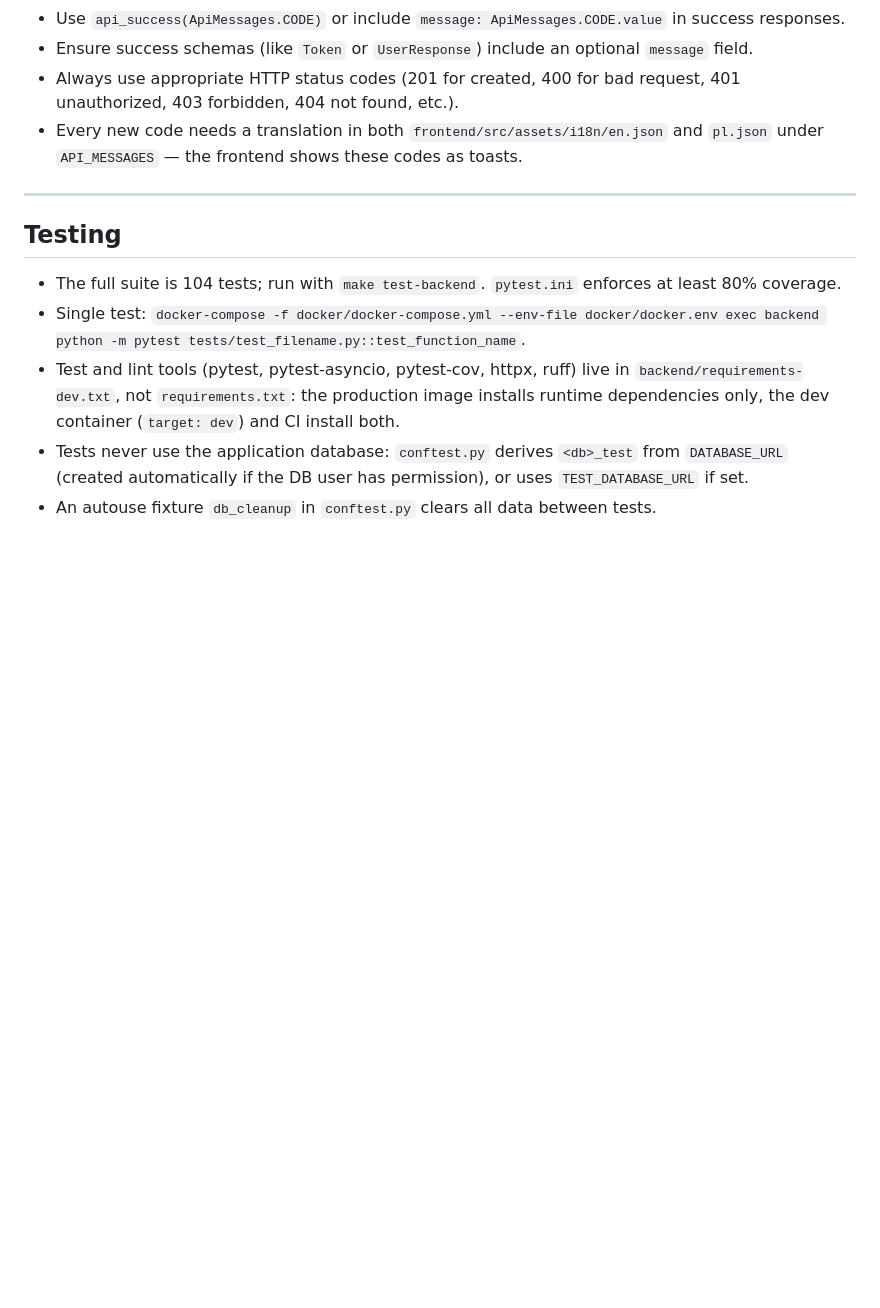
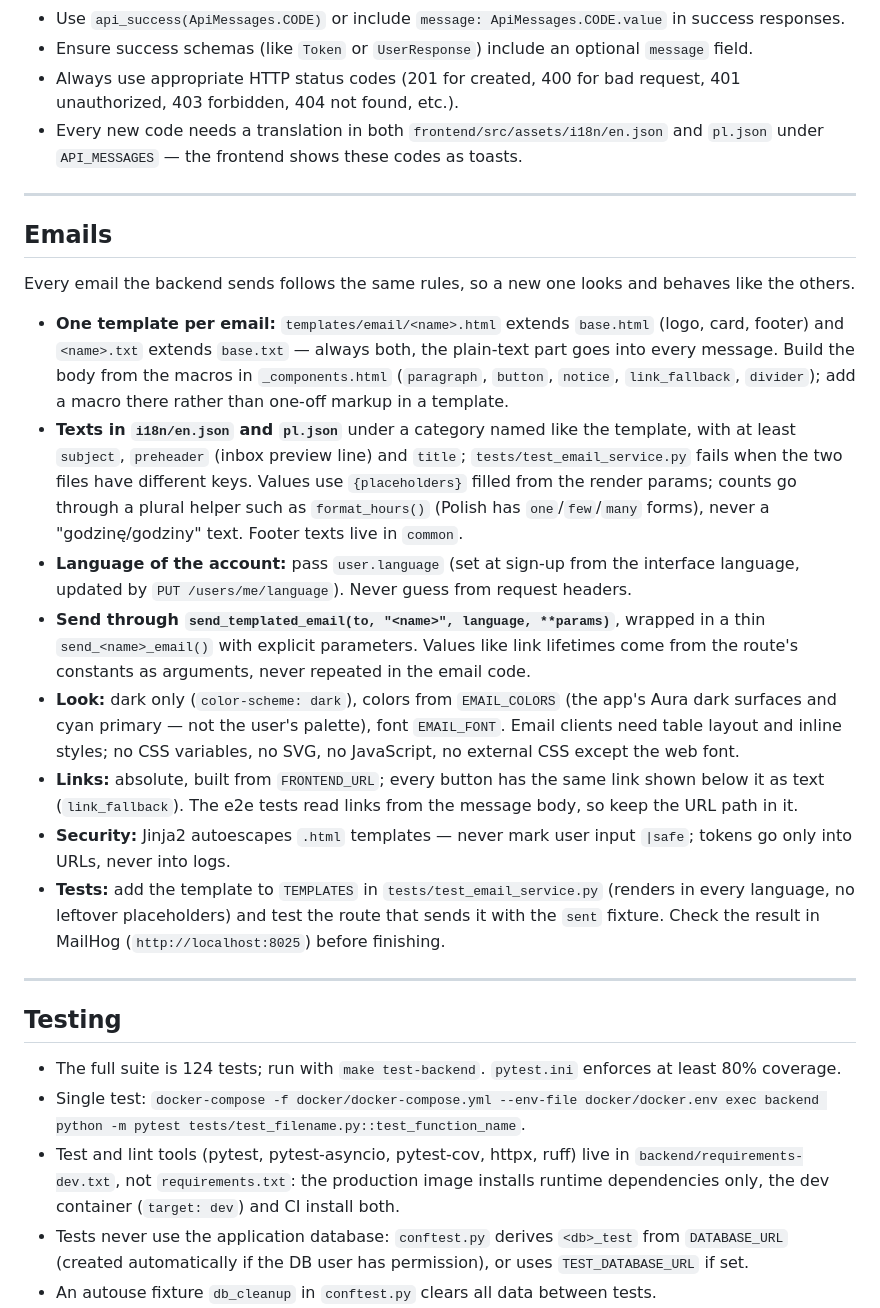
Before and after one commit to agencik007/todo-app, a Markdown page: backend/AGENTS.md, the part around the change. Rendered like a GitHub page; blank space fills up the shorter version.

Commit message:
docs(agents): add rules for building backend emails
New notifications should reuse the layout, macros, translations and
account language instead of growing a second email style.

Co-Authored-By: Claude Opus 5.5 <noreply@anthropic.com>

```diff
--- a/backend/AGENTS.md
+++ b/backend/AGENTS.md
@@ -31,9 +31,24 @@ Use `fastapi.HTTPException` with appropriate status codes from `fastapi.status`.
 
 ---
 
+## Emails
+
+Every email the backend sends follows the same rules, so a new one looks and behaves like the others.
+
+- **One template per email:** `templates/email/<name>.html` extends `base.html` (logo, card, footer) and `<name>.txt` extends `base.txt` — always both, the plain-text part goes into every message. Build the body from the macros in `_components.html` (`paragraph`, `button`, `notice`, `link_fallback`, `divider`); add a macro there rather than one-off markup in a template.
+- **Texts in `i18n/en.json` and `pl.json`** under a category named like the template, with at least `subject`, `preheader` (inbox preview line) and `title`; `tests/test_email_service.py` fails when the two files have different keys. Values use `{placeholders}` filled from the render params; counts go through a plural helper such as `format_hours()` (Polish has `one`/`few`/`many` forms), never a "godzinę/godziny" text. Footer texts live in `common`.
+- **Language of the account:** pass `user.language` (set at sign-up from the interface language, updated by `PUT /users/me/language`). Never guess from request headers.
+- **Send through `send_templated_email(to, "<name>", language, **params)`**, wrapped in a thin `send_<name>_email()` with explicit parameters. Values like link lifetimes come from the route's constants as arguments, never repeated in the email code.
+- **Look:** dark only (`color-scheme: dark`), colors from `EMAIL_COLORS` (the app's Aura dark surfaces and cyan primary — not the user's palette), font `EMAIL_FONT`. Email clients need table layout and inline styles; no CSS variables, no SVG, no JavaScript, no external CSS except the web font.
+- **Links:** absolute, built from `FRONTEND_URL`; every button has the same link shown below it as text (`link_fallback`). The e2e tests read links from the message body, so keep the URL path in it.
+- **Security:** Jinja2 autoescapes `.html` templates — never mark user input `|safe`; tokens go only into URLs, never into logs.
+- **Tests:** add the template to `TEMPLATES` in `tests/test_email_service.py` (renders in every language, no leftover placeholders) and test the route that sends it with the `sent` fixture. Check the result in MailHog (`http://localhost:8025`) before finishing.
+
+---
+
 ## Testing
 
-- The full suite is 104 tests; run with `make test-backend`. `pytest.ini` enforces at least 80% coverage.
+- The full suite is 124 tests; run with `make test-backend`. `pytest.ini` enforces at least 80% coverage.
 - Single test: `docker-compose -f docker/docker-compose.yml --env-file docker/docker.env exec backend python -m pytest tests/test_filename.py::test_function_name`.
 - Test and lint tools (pytest, pytest-asyncio, pytest-cov, httpx, ruff) live in `backend/requirements-dev.txt`, not `requirements.txt`: the production image installs runtime dependencies only, the dev container (`target: dev`) and CI install both.
 - Tests never use the application database: `conftest.py` derives `<db>_test` from `DATABASE_URL` (created automatically if the DB user has permission), or uses `TEST_DATABASE_URL` if set.
```
